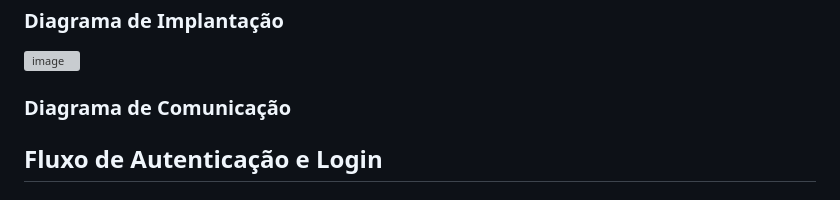
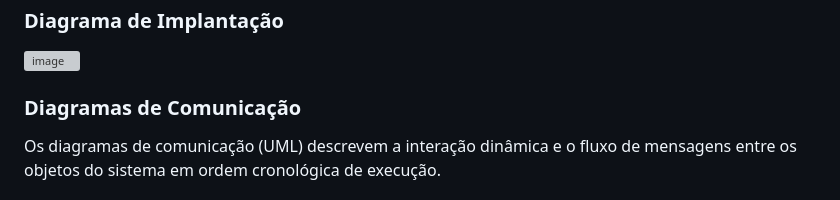
Before and after one commit to matheushtms/Lab3_ProjetoDeSoftware, a Markdown page: README.md, the part around one of its changes. GitHub-like rendering; grey boxes are pictures that could not be loaded.

Commit message:
diagramas

```diff
--- a/README.md
+++ b/README.md
@@ -95,7 +95,7 @@ Detalhamento dos requisitos do sistema sob a perspectiva das necessidades dos us
 
 <img width="873" height="519" alt="image" src="https://github.com/user-attachments/assets/ca717e80-8eee-4453-b91c-8ef8329e0d7c" />
 
-### Diagrama de Comunicação
+###  Diagramas de Comunicação
 
-## Fluxo de Autenticação e Login
+Os diagramas de comunicação (UML) descrevem a interação dinâmica e o fluxo de mensagens entre os objetos do sistema em ordem cronológica de execução.
 
```
Also changed, not shown: other parts of README.md (+79 -7 lines).
